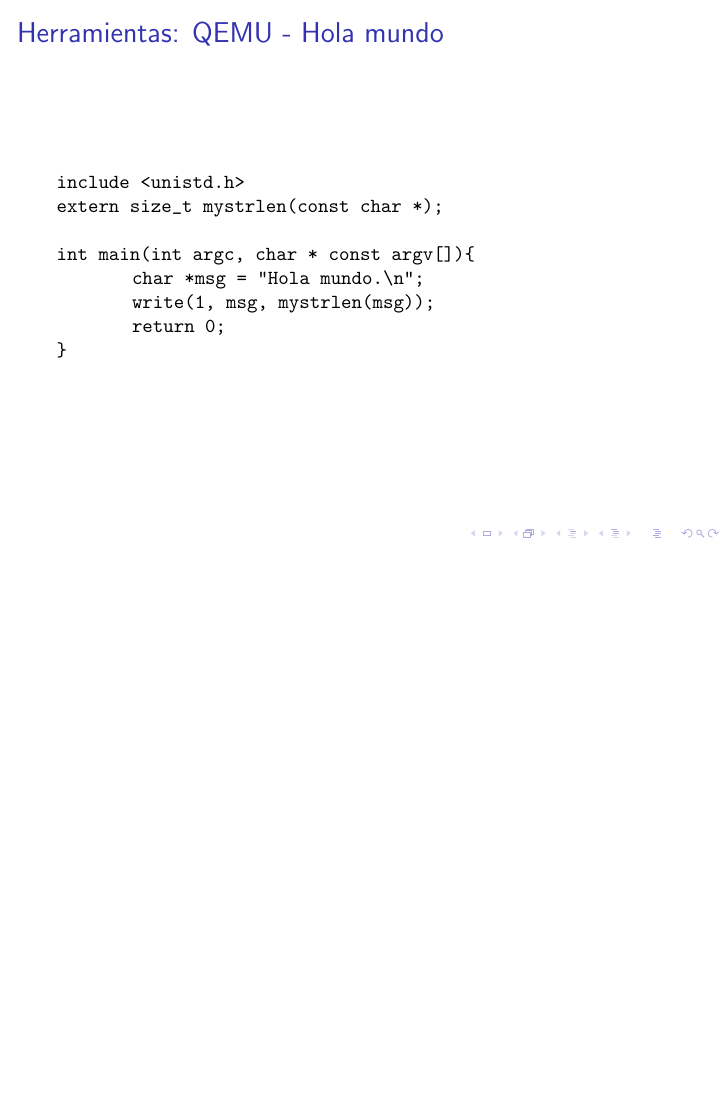
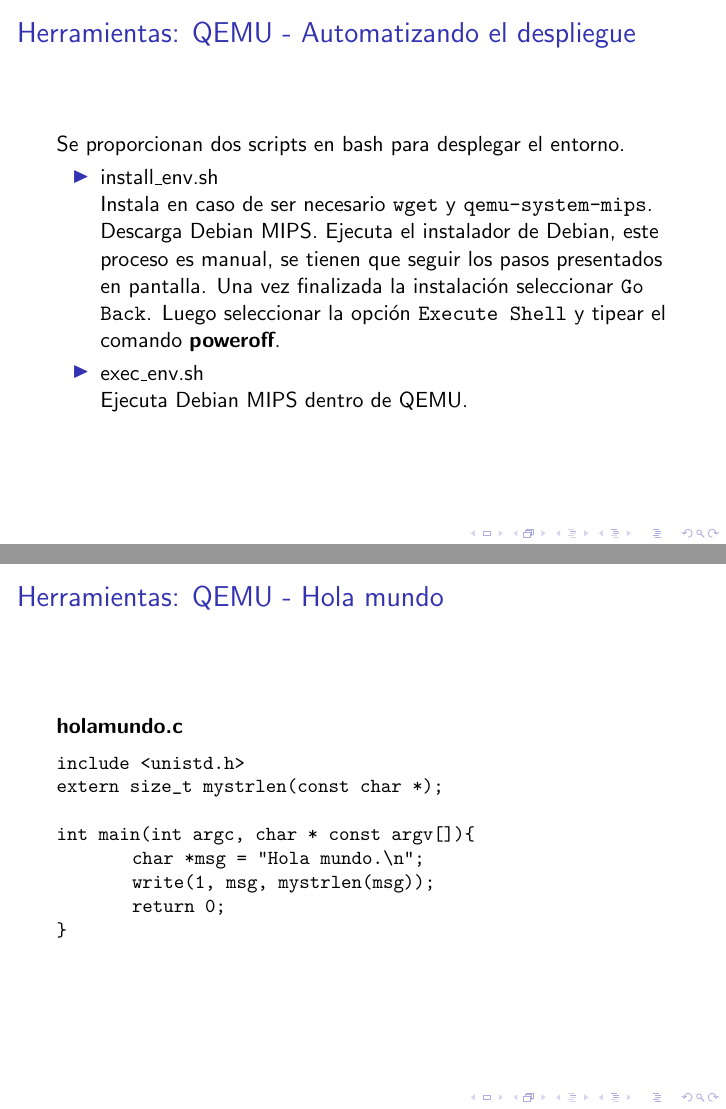
Before and after one commit to stahlmatias/6620_, LaTeX slides (Introduccion/clase1.tex): page 16 of 21 before the commit and pages 16 and 17 of 22 after it, the two joined at a grey line, the shorter picture padded with empty space. Compiled offline with pdfLaTeX.

Commit message:
+Aclaraciones de intalacion del entorno

```diff
--- a/Introduccion/clase1.tex
+++ b/Introduccion/clase1.tex
@@ -228,9 +228,24 @@
 \end{figure}
   \end{frame}
 
+    \begin{frame}[fragile]
+ \frametitle{Herramientas: QEMU - Automatizando el despliegue}
+Se proporcionan dos scripts en bash para desplegar el entorno.
+\begin{itemize}
+ \item install\_env.sh
+
+ Instala en caso de ser necesario \texttt{wget} y \texttt{qemu-system-mips}. Descarga Debian MIPS. Ejecuta el instalador de Debian, este proceso es manual, se tienen que seguir los pasos presentados en pantalla. Una vez finalizada la instalación seleccionar \texttt{Go Back}. Luego seleccionar la opción \texttt{Execute Shell} y tipear el comando \textbf{poweroff}.
+ \item exec\_env.sh
+
+ Ejecuta Debian MIPS dentro de QEMU.
+
+\end{itemize}
+
+  \end{frame}
+
   \begin{frame}[fragile]
  \frametitle{Herramientas: QEMU - Hola mundo}
-
+\textbf{holamundo.c}
 \begin{lstlisting}
 include <unistd.h>
 extern size_t mystrlen(const char *);
```
Also changed, not shown: Introduccion/clase1.pdf, Introduccion/clase1.tex (7 more changed lines).
